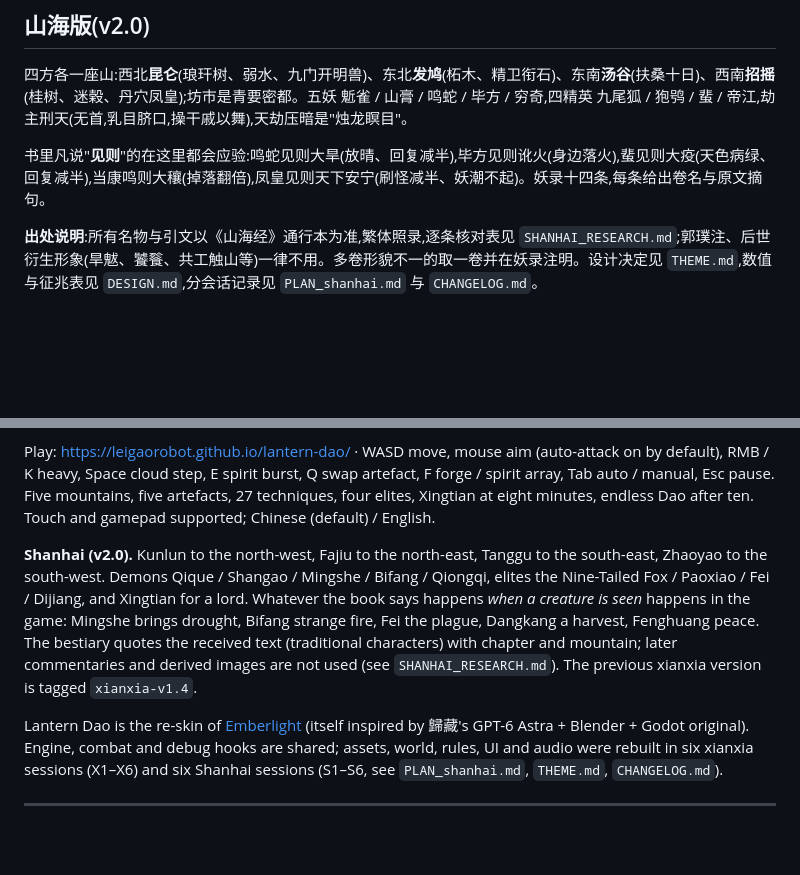
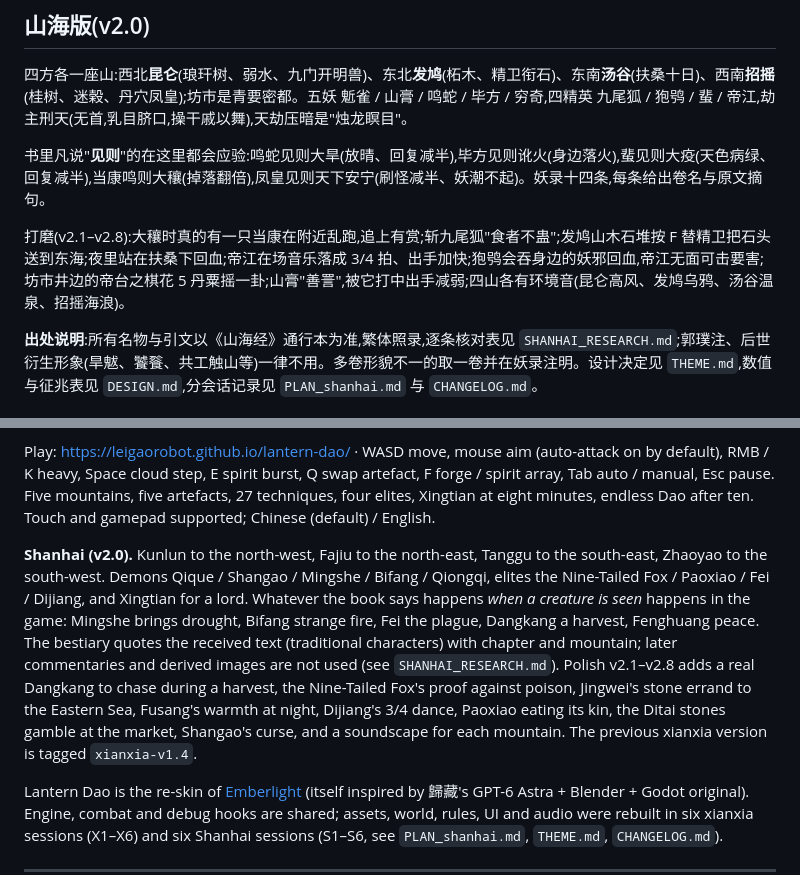
Before and after one commit to LeiGaoRobot/lantern-dao, a Markdown page: README.md, 2 parts joined by grey strips. GitHub-like rendering; blank space fills up the shorter version.

Commit message:
docs: README polish summary v2.1-v2.8
Co-Authored-By: Claude Fable 5.1 <noreply@anthropic.com>

```diff
--- a/README.md
+++ b/README.md
@@ -14,6 +14,8 @@ Blender 5.2 无头建模 + three.js r184,全部音效 WebAudio 合成,单文件
 
 书里凡说"**见则**"的在这里都会应验:鸣蛇见则大旱(放晴、回复减半),毕方见则讹火(身边落火),蜚见则大疫(天色病绿、回复减半),当康鸣则大穰(掉落翻倍),凤皇见则天下安宁(刷怪减半、妖潮不起)。妖录十四条,每条给出卷名与原文摘句。
 
+打磨(v2.1–v2.8):大穰时真的有一只当康在附近乱跑,追上有赏;斩九尾狐"食者不蛊";发鸠山木石堆按 F 替精卫把石头送到东海;夜里站在扶桑下回血;帝江在场音乐落成 3/4 拍、出手加快;狍鸮会吞身边的妖邪回血,帝江无面可击要害;坊市井边的帝台之棋花 5 丹粟摇一卦;山膏"善詈",被它打中出手减弱;四山各有环境音(昆仑高风、发鸠乌鸦、汤谷温泉、招摇海浪)。
+
 **出处说明**:所有名物与引文以《山海经》通行本为准,繁体照录,逐条核对表见 `SHANHAI_RESEARCH.md`;郭璞注、后世衍生形象(旱魃、饕餮、共工触山等)一律不用。多卷形貌不一的取一卷并在妖录注明。设计决定见 `THEME.md`,数值与征兆表见 `DESIGN.md`,分会话记录见 `PLAN_shanhai.md` 与 `CHANGELOG.md`。
 
 ## English
@@ -23,7 +25,7 @@ Every building, tree and beast is modelled headlessly in Blender 5.2 from primit
 
 Play: https://leigaorobot.github.io/lantern-dao/ · WASD move, mouse aim (auto-attack on by default), RMB / K heavy, Space cloud step, E spirit burst, Q swap artefact, F forge / spirit array, Tab auto / manual, Esc pause. Five mountains, five artefacts, 27 techniques, four elites, Xingtian at eight minutes, endless Dao after ten. Touch and gamepad supported; Chinese (default) / English.
 
-**Shanhai (v2.0).** Kunlun to the north-west, Fajiu to the north-east, Tanggu to the south-east, Zhaoyao to the south-west. Demons Qique / Shangao / Mingshe / Bifang / Qiongqi, elites the Nine-Tailed Fox / Paoxiao / Fei / Dijiang, and Xingtian for a lord. Whatever the book says happens *when a creature is seen* happens in the game: Mingshe brings drought, Bifang strange fire, Fei the plague, Dangkang a harvest, Fenghuang peace. The bestiary quotes the received text (traditional characters) with chapter and mountain; later commentaries and derived images are not used (see `SHANHAI_RESEARCH.md`). The previous xianxia version is tagged `xianxia-v1.4`.
+**Shanhai (v2.0).** Kunlun to the north-west, Fajiu to the north-east, Tanggu to the south-east, Zhaoyao to the south-west. Demons Qique / Shangao / Mingshe / Bifang / Qiongqi, elites the Nine-Tailed Fox / Paoxiao / Fei / Dijiang, and Xingtian for a lord. Whatever the book says happens *when a creature is seen* happens in the game: Mingshe brings drought, Bifang strange fire, Fei the plague, Dangkang a harvest, Fenghuang peace. The bestiary quotes the received text (traditional characters) with chapter and mountain; later commentaries and derived images are not used (see `SHANHAI_RESEARCH.md`). Polish v2.1–v2.8 adds a real Dangkang to chase during a harvest, the Nine-Tailed Fox's proof against poison, Jingwei's stone errand to the Eastern Sea, Fusang's warmth at night, Dijiang's 3/4 dance, Paoxiao eating its kin, the Ditai stones gamble at the market, Shangao's curse, and a soundscape for each mountain. The previous xianxia version is tagged `xianxia-v1.4`.
 
 Lantern Dao is the re-skin of [Emberlight](https://github.com/LeiGaoRobot/emberlight) (itself inspired by 歸藏's GPT-6 Astra + Blender + Godot original). Engine, combat and debug hooks are shared; assets, world, rules, UI and audio were rebuilt in six xianxia sessions (X1–X6) and six Shanhai sessions (S1–S6, see `PLAN_shanhai.md`, `THEME.md`, `CHANGELOG.md`).
 
```
